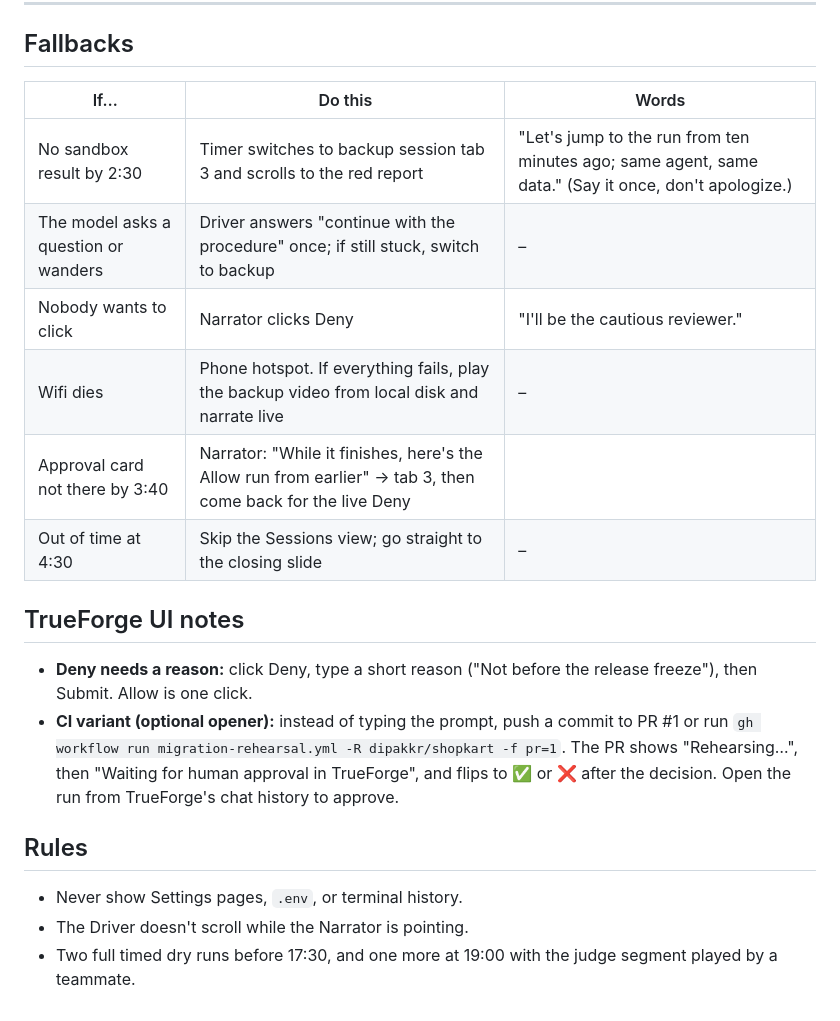
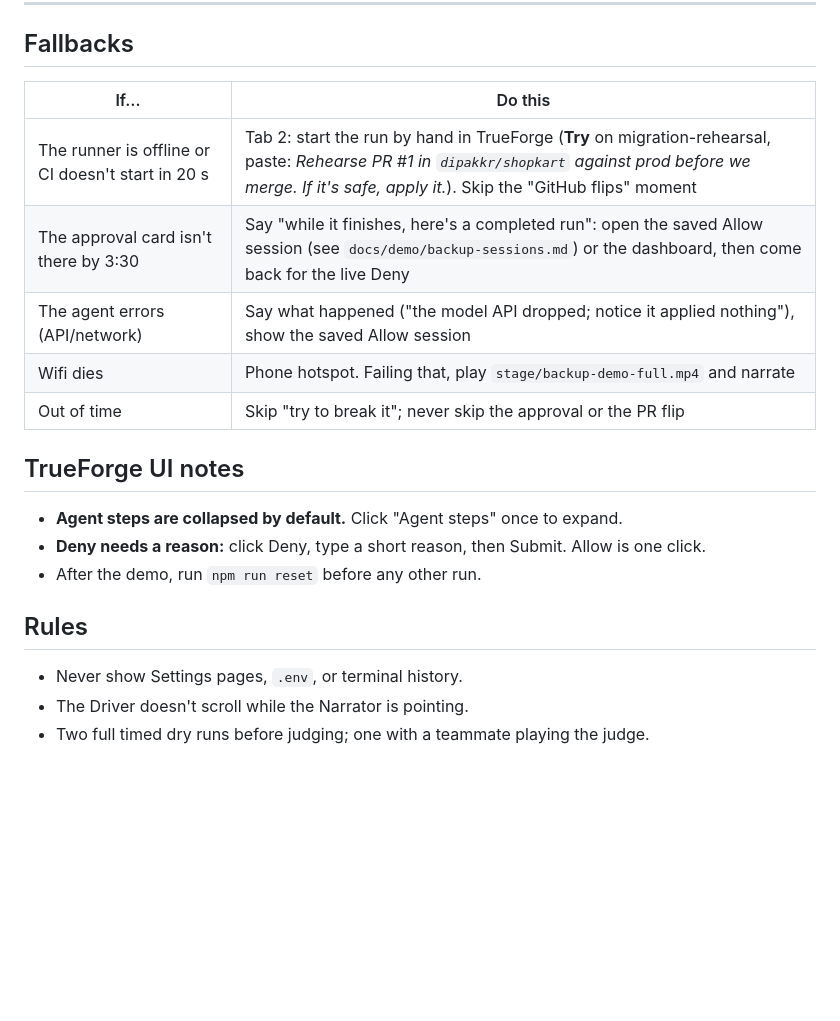
Before and after one commit to dipakkr/truefoundry-hackathon, a Markdown page: docs/plan/DEMO_SCRIPT.md, the part around one of its changes. Rendered like a GitHub page; blank space fills up the shorter version.

```diff
--- a/docs/plan/DEMO_SCRIPT.md
+++ b/docs/plan/DEMO_SCRIPT.md
@@ -89,20 +87,20 @@
 
 ## Fallbacks
 
-| If… | Do this | Words |
-|---|---|---|
-| No sandbox result by 2:30 | Timer switches to backup session tab 3 and scrolls to the red report | "Let's jump to the run from ten minutes ago; same agent, same data." (Say it once, don't apologize.) |
-| The model asks a question or wanders | Driver answers "continue with the procedure" once; if still stuck, switch to backup | – |
-| Nobody wants to click | Narrator clicks Deny | "I'll be the cautious reviewer." |
-| Wifi dies | Phone hotspot. If everything fails, play the backup video from local disk and narrate live | – |
-| Approval card not there by 3:40 | Narrator: "While it finishes, here's the Allow run from earlier" → tab 3, then come back for the live Deny |
-| Out of time at 4:30 | Skip the Sessions view; go straight to the closing slide | – |
+| If… | Do this |
+|---|---|
+| The runner is offline or CI doesn't start in 20 s | Tab 2: start the run by hand in TrueForge (**Try** on migration-rehearsal, paste: *Rehearse PR #1 in `dipakkr/shopkart` against prod before we merge. If it's safe, apply it.*). Skip the "GitHub flips" moment |
+| The approval card isn't there by 3:30 | Say "while it finishes, here's a completed run": open the saved Allow session (see `docs/demo/backup-sessions.md`) or the dashboard, then come back for the live Deny |
+| The agent errors (API/network) | Say what happened ("the model API dropped; notice it applied nothing"), show the saved Allow session |
+| Wifi dies | Phone hotspot. Failing that, play `stage/backup-demo-full.mp4` and narrate |
+| Out of time | Skip "try to break it"; never skip the approval or the PR flip |
 
 ## TrueForge UI notes
-- **Deny needs a reason:** click Deny, type a short reason ("Not before the release freeze"), then Submit. Allow is one click.
-- **CI variant (optional opener):** instead of typing the prompt, push a commit to PR #1 or run `gh workflow run migration-rehearsal.yml -R dipakkr/shopkart -f pr=1`. The PR shows "Rehearsing…", then "Waiting for human approval in TrueForge", and flips to ✅ or ❌ after the decision. Open the run from TrueForge's chat history to approve.
+- **Agent steps are collapsed by default.** Click "Agent steps" once to expand.
+- **Deny needs a reason:** click Deny, type a short reason, then Submit. Allow is one click.
+- After the demo, run `npm run reset` before any other run.
 
 ## Rules
 - Never show Settings pages, `.env`, or terminal history.
 - The Driver doesn't scroll while the Narrator is pointing.
-- Two full timed dry runs before 17:30, and one more at 19:00 with the judge segment played by a teammate.
+- Two full timed dry runs before judging; one with a teammate playing the judge.
```
Also changed, not shown: other parts of docs/plan/DEMO_SCRIPT.md (+63 -65 lines).
